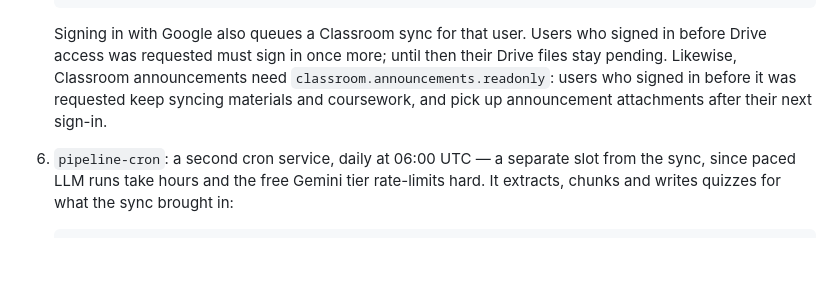
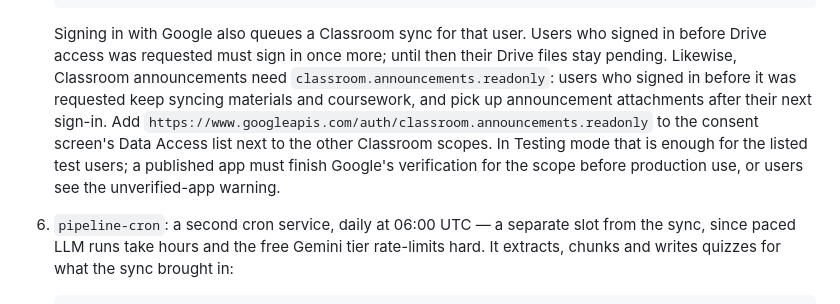
Before and after one commit to keanehatescoding/starthmore-study-buddy, a Markdown page: DEPLOY.md, the part around the change. Rendered like a GitHub page; blank space fills up the shorter version.

Commit message:
docs(deploy): add the announcements scope to the OAuth consent screen
Addresses a CodeRabbit comment on #75.

Co-Authored-By: Claude Opus 5.5 <noreply@anthropic.com>

```diff
--- a/DEPLOY.md
+++ b/DEPLOY.md
@@ -53,7 +53,12 @@
    until then their Drive files stay pending. Likewise, Classroom
    announcements need `classroom.announcements.readonly`: users who signed
    in before it was requested keep syncing materials and coursework, and
-   pick up announcement attachments after their next sign-in.
+   pick up announcement attachments after their next sign-in. Add
+   `https://www.googleapis.com/auth/classroom.announcements.readonly` to the
+   consent screen's Data Access list next to the other Classroom scopes. In
+   Testing mode that is enough for the listed test users; a published app
+   must finish Google's verification for the scope before production use,
+   or users see the unverified-app warning.
 6. `pipeline-cron`: a second cron service, daily at 06:00 UTC — a separate
    slot from the sync, since paced LLM runs take hours and the free Gemini
    tier rate-limits hard. It extracts, chunks and writes quizzes for what
```
